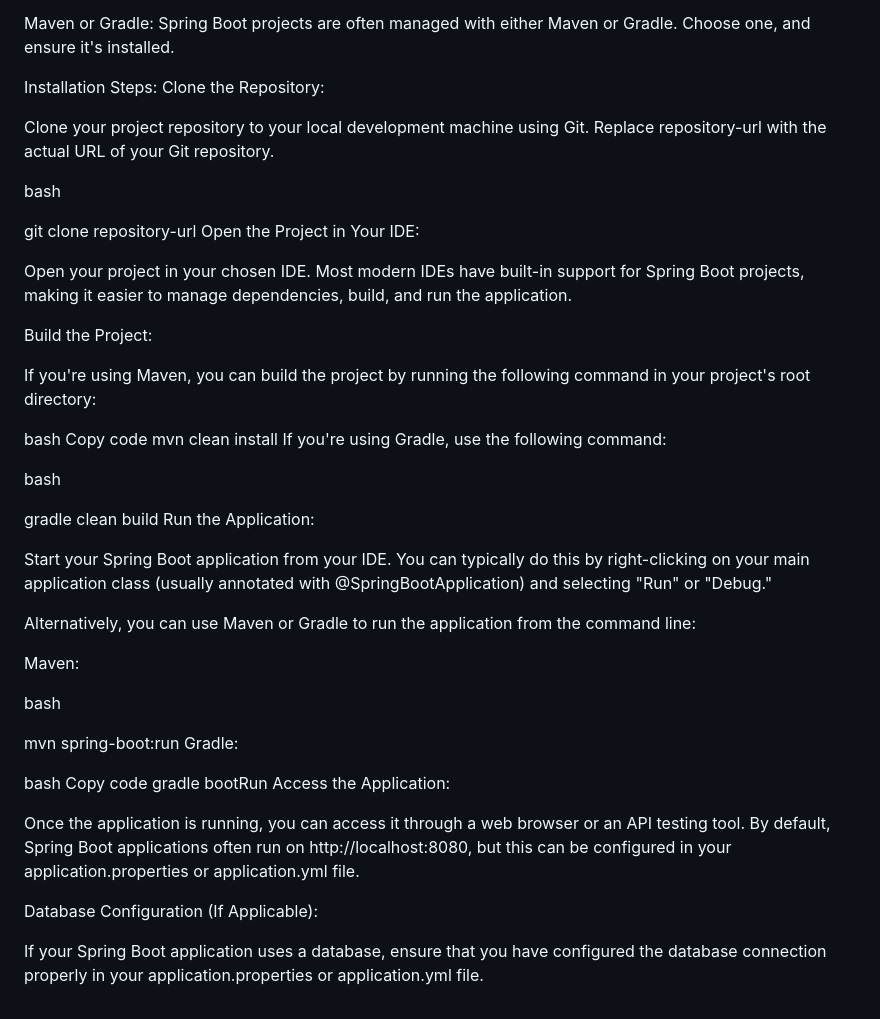
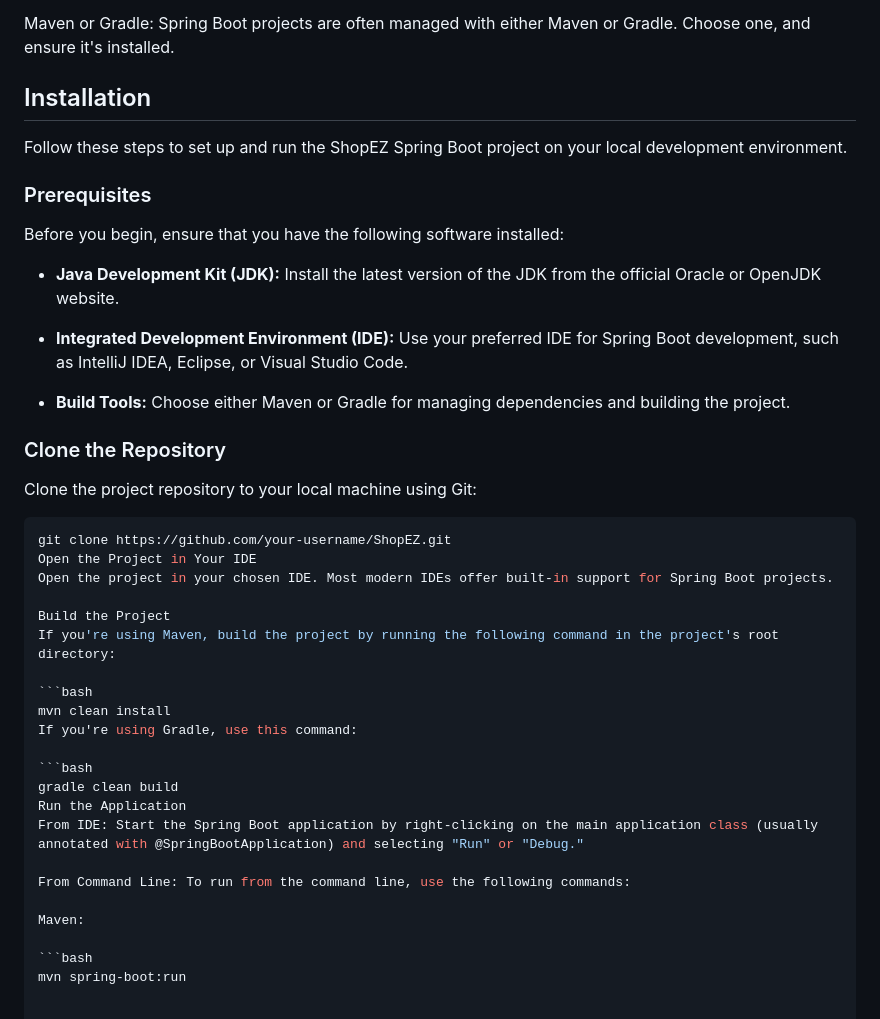
Before and after one commit to moxhadeel571/ShopEZOne-Stop-Shop-for-Online-Purchases, a Markdown page: README.md, the part around the change. Rendered like a GitHub page.

````diff
--- a/README.md
+++ b/README.md
@@ -64,50 +64,44 @@ Integrated Development Environment (IDE): You can use popular IDEs like IntelliJ
 
 Maven or Gradle: Spring Boot projects are often managed with either Maven or Gradle. Choose one, and ensure it's installed.
 
-Installation Steps:
-Clone the Repository:
+## Installation
 
-Clone your project repository to your local development machine using Git. Replace repository-url with the actual URL of your Git repository.
+Follow these steps to set up and run the ShopEZ Spring Boot project on your local development environment.
 
-bash
+### Prerequisites
 
-git clone repository-url
-Open the Project in Your IDE:
+Before you begin, ensure that you have the following software installed:
 
-Open your project in your chosen IDE. Most modern IDEs have built-in support for Spring Boot projects, making it easier to manage dependencies, build, and run the application.
+- **Java Development Kit (JDK):** Install the latest version of the JDK from the official Oracle or OpenJDK website.
 
-Build the Project:
+- **Integrated Development Environment (IDE):** Use your preferred IDE for Spring Boot development, such as IntelliJ IDEA, Eclipse, or Visual Studio Code.
 
-If you're using Maven, you can build the project by running the following command in your project's root directory:
+- **Build Tools:** Choose either Maven or Gradle for managing dependencies and building the project.
 
-bash
-Copy code
+### Clone the Repository
+
+Clone the project repository to your local machine using Git:
+
+```bash
+git clone https://github.com/your-username/ShopEZ.git
+Open the Project in Your IDE
+Open the project in your chosen IDE. Most modern IDEs offer built-in support for Spring Boot projects.
+
+Build the Project
+If you're using Maven, build the project by running the following command in the project's root directory:
+
+```bash
 mvn clean install
-If you're using Gradle, use the following command:
+If you're using Gradle, use this command:
 
-bash
+```bash
+gradle clean build
+Run the Application
+From IDE: Start the Spring Boot application by right-clicking on the main application class (usually annotated with @SpringBootApplication) and selecting "Run" or "Debug."
 
-gradle clean build
-Run the Application:
-
-Start your Spring Boot application from your IDE. You can typically do this by right-clicking on your main application class (usually annotated with @SpringBootApplication) and selecting "Run" or "Debug."
-
-Alternatively, you can use Maven or Gradle to run the application from the command line:
+From Command Line: To run from the command line, use the following commands:
 
 Maven:
 
-bash
-
+```bash
 mvn spring-boot:run
-Gradle:
-
-bash
-Copy code
-gradle bootRun
-Access the Application:
-
-Once the application is running, you can access it through a web browser or an API testing tool. By default, Spring Boot applications often run on http://localhost:8080, but this can be configured in your application.properties or application.yml file.
-
-Database Configuration (If Applicable):
-
-If your Spring Boot application uses a database, ensure that you have configured the database connection properly in your application.properties or application.yml file.
````
